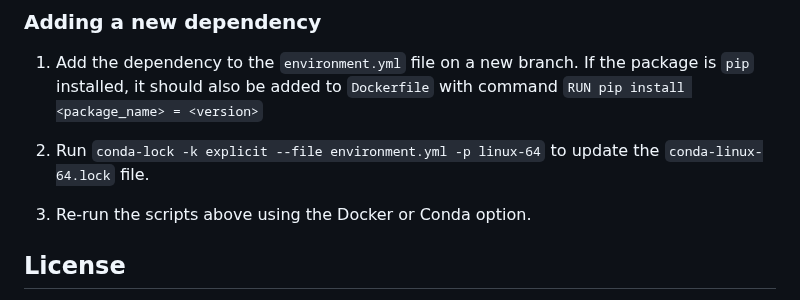
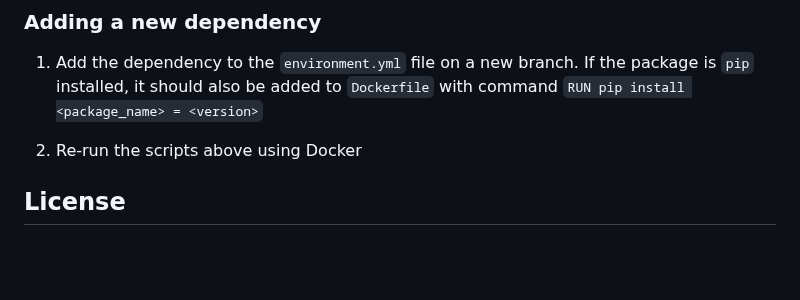
Before and after one commit to UBC-MDS/ClassificationDiabetesAnalysis, a Markdown page: README.md, the part around the change. Rendered like a GitHub page; blank space fills up the shorter version.

Commit message:
Update README.md
changing dependency section

```diff
--- a/README.md
+++ b/README.md
@@ -116,9 +116,7 @@ and then type `docker compose rm` to shut down the container and clean up the re
 1. Add the dependency to the `environment.yml` file on a new branch.
 If the package is `pip` installed, it should also be added to `Dockerfile` with command `RUN pip install <package_name> = <version>`
 
-2. Run `conda-lock -k explicit --file environment.yml -p linux-64` to update the `conda-linux-64.lock` file.
-
-3. Re-run the scripts above using the Docker or Conda option.
+3. Re-run the scripts above using Docker
 
 ## License
 
```
